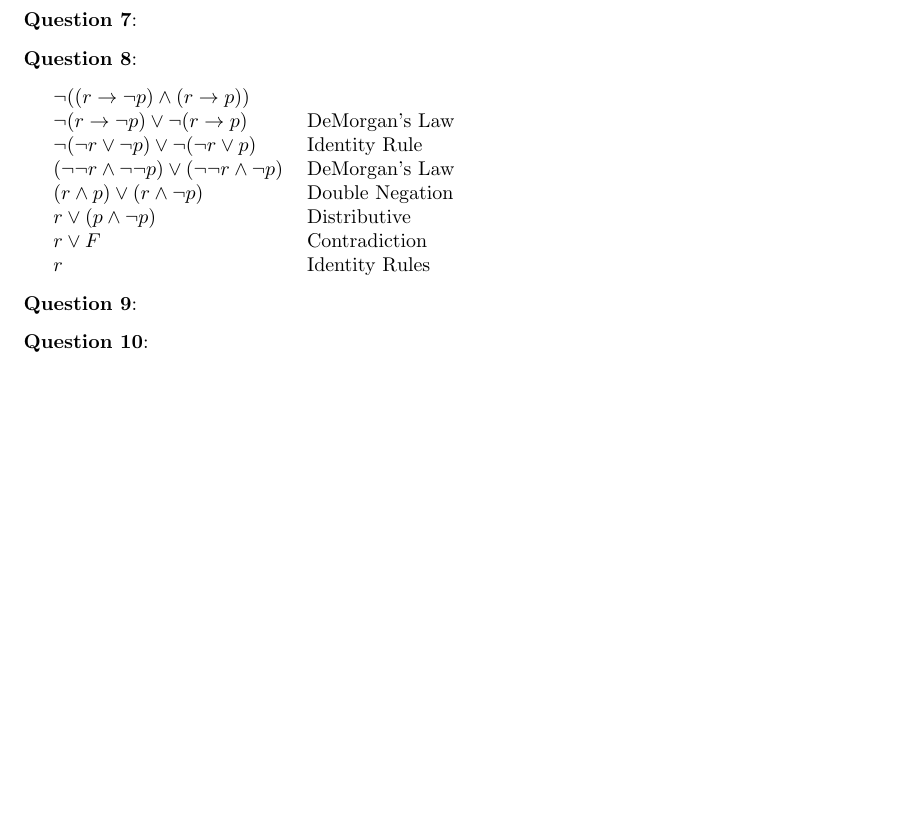
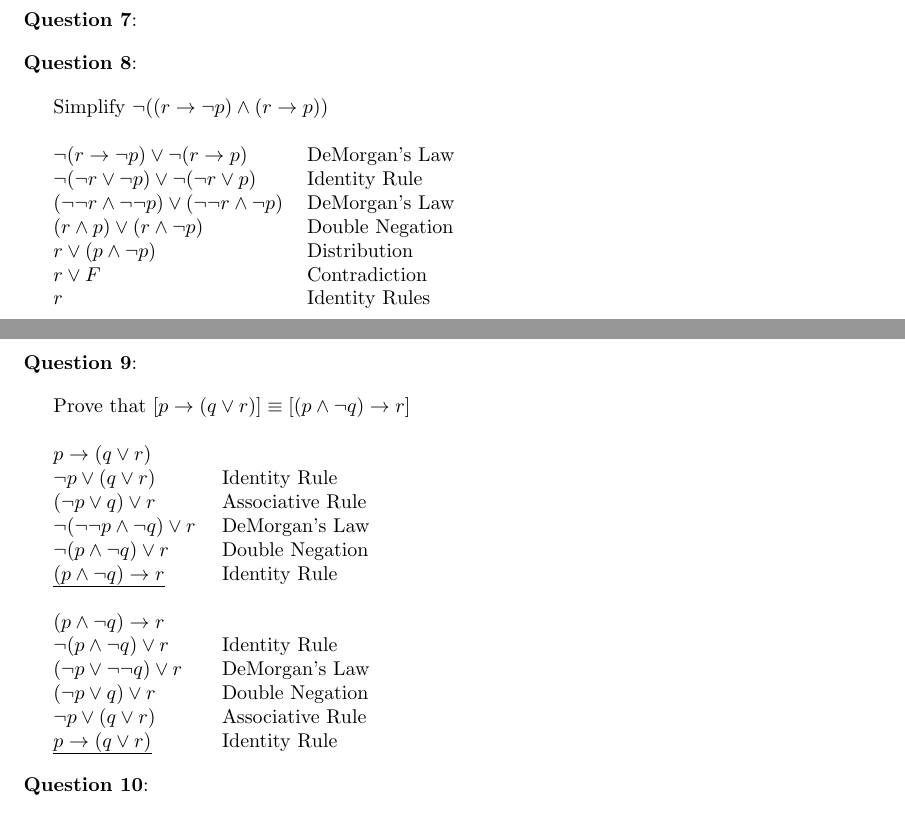
Before and after one commit to kinnerparikh/CMPSC360, a LaTeX problem sheet (HW 2/hw2.tex): part of the page before the commit and two parts of pages 1 and 2 of 2 after it, the two joined at a grey line, cut so that both start at the same text, the shorter picture padded with empty space. Compiled offline with pdfLaTeX.

Commit message:
question 9

```diff
--- a/HW 2/hw2.tex
+++ b/HW 2/hw2.tex
@@ -64,7 +64,9 @@
 
     \question[8]{}
 
-    $\neg ((r \rightarrow \neg p) \land (r \rightarrow p))$
+    Simplify $\neg ((r \rightarrow \neg p) \land (r \rightarrow p))$
+
+    \hspace*{0.05cm}
 
     $\neg(r \rightarrow \neg p) \lor \neg(r \rightarrow p) $ \tabto*{5cm} DeMorgan's Law
 
@@ -74,7 +76,7 @@
 
     $(r \land p) \lor (r \land \neg p)$ \tabto*{5cm} Double Negation \hspace*{2cm}
 
-    $r \lor (p \land \neg p)$ \tabto*{5cm} Distributive
+    $r \lor (p \land \neg p)$ \tabto*{5cm} Distribution
 
     $r \lor F$ \tabto*{5cm} Contradiction
 
@@ -82,7 +84,35 @@
 
     \question[9]{}
 
+    Prove that $[p \rightarrow (q \lor r)] \equiv [(p \land \neg q) \rightarrow r]$
 
+    \hspace{0cm}
+
+    $p \rightarrow (q \lor r)$
+
+    $\neg p \lor (q \lor r)$ \tabto*{3.5cm} Identity Rule
+
+    $(\neg p \lor q) \lor r$ \tabto*{3.5cm} Associative Rule
+
+    $\neg (\neg \neg p \land \neg q) \lor r$ \tabto*{3.5cm} DeMorgan's Law
+
+    $\neg (p \land \neg q) \lor r$ \tabto*{3.5cm} Double Negation
+
+    \hl{$(p \land \neg q) \rightarrow r$} \tabto*{3.5cm} Identity Rule
+
+    \hspace{0cm}
+
+    $(p \land \neg q) \rightarrow r$
+
+    $\neg(p \land \neg q) \lor r$ \tabto*{3.5cm} Identity Rule
+
+    $(\neg p \lor \neg \neg q) \lor r$ \tabto*{3.5cm} DeMorgan's Law
+
+    $(\neg p \lor q) \lor r$ \tabto*{3.5cm} Double Negation
+
+    $\neg p \lor (q \lor r)$ \tabto*{3.5cm} Associative Rule
+
+    \hl{$p \rightarrow (q \lor r)$} \tabto*{3.5cm} Identity Rule
 
     \question[10]{}
 
```
Also changed, not shown: HW 2/hw2.pdf, 4 other files.
